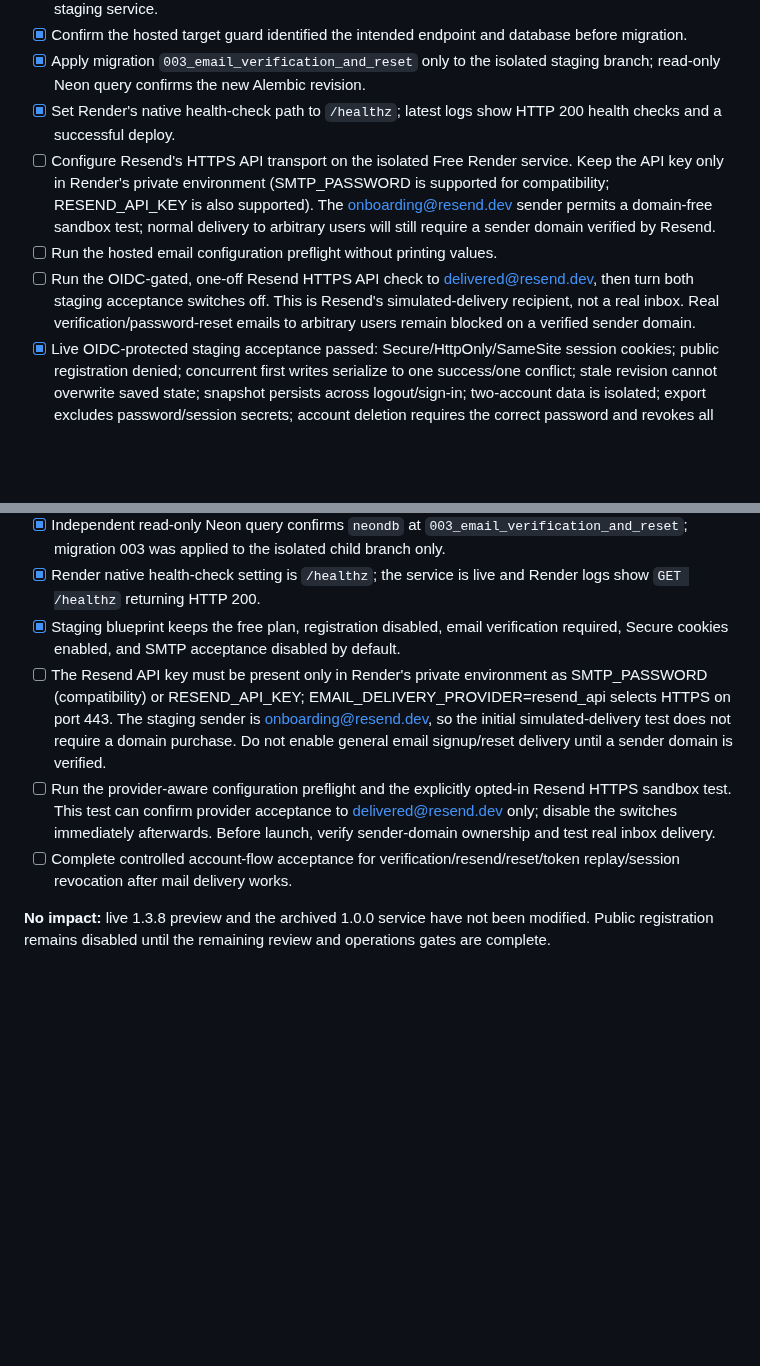
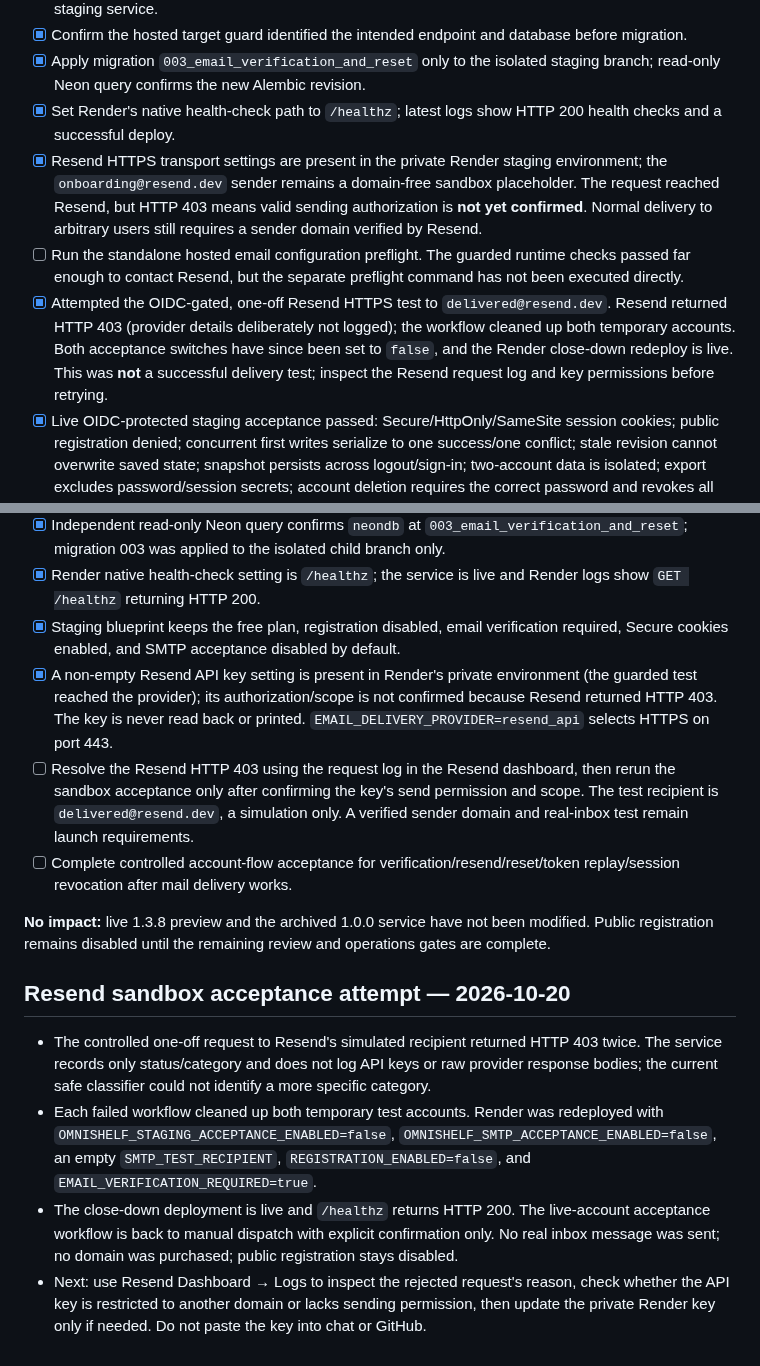
Before and after one commit to Reisquin/Omnishelf, a Markdown page: DEPLOYMENT_CHECKLIST.md, 2 parts joined by grey strips. GitHub-like rendering; blank space fills up the shorter version.

Commit message:
docs: record Resend sandbox rejection and close-down

```diff
--- a/DEPLOYMENT_CHECKLIST.md
+++ b/DEPLOYMENT_CHECKLIST.md
@@ -63,9 +63,9 @@
 - [x] Confirm the hosted target guard identified the intended endpoint and database before migration.
 - [x] Apply migration `003_email_verification_and_reset` only to the isolated staging branch; read-only Neon query confirms the new Alembic revision.
 - [x] Set Render's native health-check path to `/healthz`; latest logs show HTTP 200 health checks and a successful deploy.
-- [ ] Configure Resend's HTTPS API transport on the isolated Free Render service. Keep the API key only in Render's private environment (SMTP_PASSWORD is supported for compatibility; RESEND_API_KEY is also supported). The onboarding@resend.dev sender permits a domain-free sandbox test; normal delivery to arbitrary users will still require a sender domain verified by Resend.
-- [ ] Run the hosted email configuration preflight without printing values.
-- [ ] Run the OIDC-gated, one-off Resend HTTPS API check to delivered@resend.dev, then turn both staging acceptance switches off. This is Resend's simulated-delivery recipient, not a real inbox. Real verification/password-reset emails to arbitrary users remain blocked on a verified sender domain.
+- [x] Resend HTTPS transport settings are present in the private Render staging environment; the `onboarding@resend.dev` sender remains a domain-free sandbox placeholder. The request reached Resend, but HTTP 403 means valid sending authorization is **not yet confirmed**. Normal delivery to arbitrary users still requires a sender domain verified by Resend.
+- [ ] Run the standalone hosted email configuration preflight. The guarded runtime checks passed far enough to contact Resend, but the separate preflight command has not been executed directly.
+- [x] Attempted the OIDC-gated, one-off Resend HTTPS test to `delivered@resend.dev`. Resend returned HTTP 403 (provider details deliberately not logged); the workflow cleaned up both temporary accounts. Both acceptance switches have since been set to `false`, and the Render close-down redeploy is live. This was **not** a successful delivery test; inspect the Resend request log and key permissions before retrying.
 - [x] Live OIDC-protected staging acceptance passed: Secure/HttpOnly/SameSite session cookies; public registration denied; concurrent first writes serialize to one success/one conflict; stale revision cannot overwrite saved state; snapshot persists across logout/sign-in; two-account data is isolated; export excludes password/session secrets; account deletion requires the correct password and revokes all sessions. [Run 39318642200](https://github.com/Reisquin/Omnishelf/actions/runs/39318642200).
 - [x] Acceptance cleanup verified with a read-only Neon query: zero synthetic staging test accounts remain. The OIDC bootstrap switch has been changed back to `false`; the Render close-down redeploy completed successfully and `/healthz` remains HTTP 200.
 - [ ] Verify email verification/resend/password-reset flows, one-time token replay prevention, generic responses on unknown-address/SMTP-failure cases, and post-reset session revocation after real SMTP delivery is configured.
@@ -82,8 +82,16 @@
 - [x] Independent read-only Neon query confirms `neondb` at `003_email_verification_and_reset`; migration 003 was applied to the isolated child branch only.
 - [x] Render native health-check setting is `/healthz`; the service is live and Render logs show `GET /healthz` returning HTTP 200.
 - [x] Staging blueprint keeps the free plan, registration disabled, email verification required, Secure cookies enabled, and SMTP acceptance disabled by default.
-- [ ] The Resend API key must be present only in Render's private environment as SMTP_PASSWORD (compatibility) or RESEND_API_KEY; EMAIL_DELIVERY_PROVIDER=resend_api selects HTTPS on port 443. The staging sender is onboarding@resend.dev, so the initial simulated-delivery test does not require a domain purchase. Do not enable general email signup/reset delivery until a sender domain is verified.
-- [ ] Run the provider-aware configuration preflight and the explicitly opted-in Resend HTTPS sandbox test. This test can confirm provider acceptance to delivered@resend.dev only; disable the switches immediately afterwards. Before launch, verify sender-domain ownership and test real inbox delivery.
+- [x] A non-empty Resend API key setting is present in Render's private environment (the guarded test reached the provider); its authorization/scope is not confirmed because Resend returned HTTP 403. The key is never read back or printed. `EMAIL_DELIVERY_PROVIDER=resend_api` selects HTTPS on port 443.
+- [ ] Resolve the Resend HTTP 403 using the request log in the Resend dashboard, then rerun the sandbox acceptance only after confirming the key's send permission and scope. The test recipient is `delivered@resend.dev`, a simulation only. A verified sender domain and real-inbox test remain launch requirements.
 - [ ] Complete controlled account-flow acceptance for verification/resend/reset/token replay/session revocation after mail delivery works.
 
 **No impact:** live 1.3.8 preview and the archived 1.0.0 service have not been modified. Public registration remains disabled until the remaining review and operations gates are complete.
+
+
+## Resend sandbox acceptance attempt — 2026-10-20
+
+- The controlled one-off request to Resend's simulated recipient returned HTTP 403 twice. The service records only status/category and does not log API keys or raw provider response bodies; the current safe classifier could not identify a more specific category.
+- Each failed workflow cleaned up both temporary test accounts. Render was redeployed with `OMNISHELF_STAGING_ACCEPTANCE_ENABLED=false`, `OMNISHELF_SMTP_ACCEPTANCE_ENABLED=false`, an empty `SMTP_TEST_RECIPIENT`, `REGISTRATION_ENABLED=false`, and `EMAIL_VERIFICATION_REQUIRED=true`.
+- The close-down deployment is live and `/healthz` returns HTTP 200. The live-account acceptance workflow is back to manual dispatch with explicit confirmation only. No real inbox message was sent; no domain was purchased; public registration stays disabled.
+- Next: use Resend Dashboard → Logs to inspect the rejected request's reason, check whether the API key is restricted to another domain or lacks sending permission, then update the private Render key only if needed. Do not paste the key into chat or GitHub.
```
